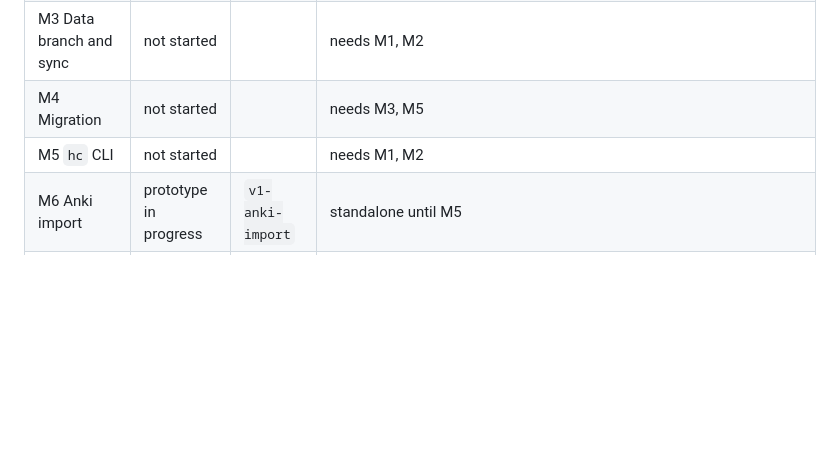
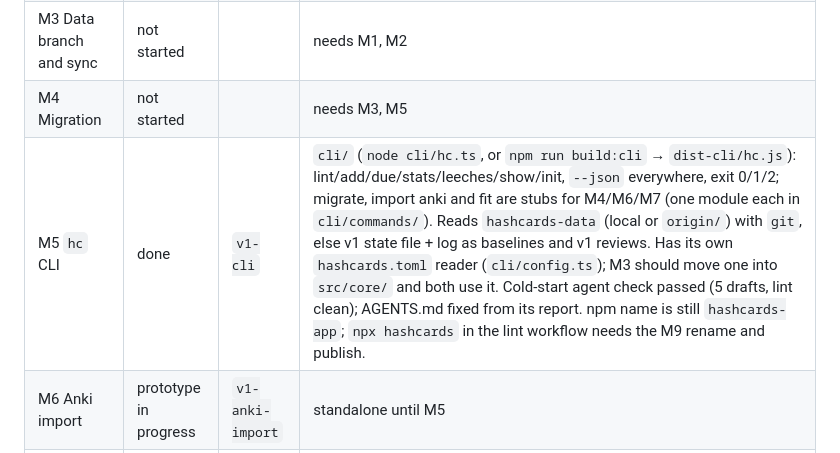
Before and after one commit to danielmeint/hashcards-app, a Markdown page: PLAN-1.0.md, the part around the change. Rendered like a GitHub page; blank space fills up the shorter version.

```diff
--- a/PLAN-1.0.md
+++ b/PLAN-1.0.md
@@ -365,7 +365,7 @@ into `hc` once M5 exists.
 | M2 Event log and replay | done, merged into `v1` | `v1-replay` | `src/core/{events,schedule,replay}.ts`. Live path and replay share one step; fuzz seeded by key + review count. v1 lines assume CET/CEST. Live-path equivalence and the real v1 log reproduce exactly. App wiring (keys into fuzz, tz on writes) is M3. |
 | M3 Data branch and sync | not started | | needs M1, M2 |
 | M4 Migration | not started | | needs M3, M5 |
-| M5 `hc` CLI | not started | | needs M1, M2 |
+| M5 `hc` CLI | done | `v1-cli` | `cli/` (`node cli/hc.ts`, or `npm run build:cli` → `dist-cli/hc.js`): lint/add/due/stats/leeches/show/init, `--json` everywhere, exit 0/1/2; migrate, import anki and fit are stubs for M4/M6/M7 (one module each in `cli/commands/`). Reads `hashcards-data` (local or `origin/`) with `git`, else v1 state file + log as baselines and v1 reviews. Has its own `hashcards.toml` reader (`cli/config.ts`); M3 should move one into `src/core/` and both use it. Cold-start agent check passed (5 drafts, lint clean); AGENTS.md fixed from its report. npm name is still `hashcards-app`; `npx hashcards` in the lint workflow needs the M9 rename and publish. |
 | M6 Anki import | prototype in progress | `v1-anki-import` | standalone until M5 |
 | M7 Features | not started | | |
 | M8 UI 1.0 | in progress | `v1-ui` | Today and Review first |
```
Also changed, not shown: README.md (+33 -0 lines).
